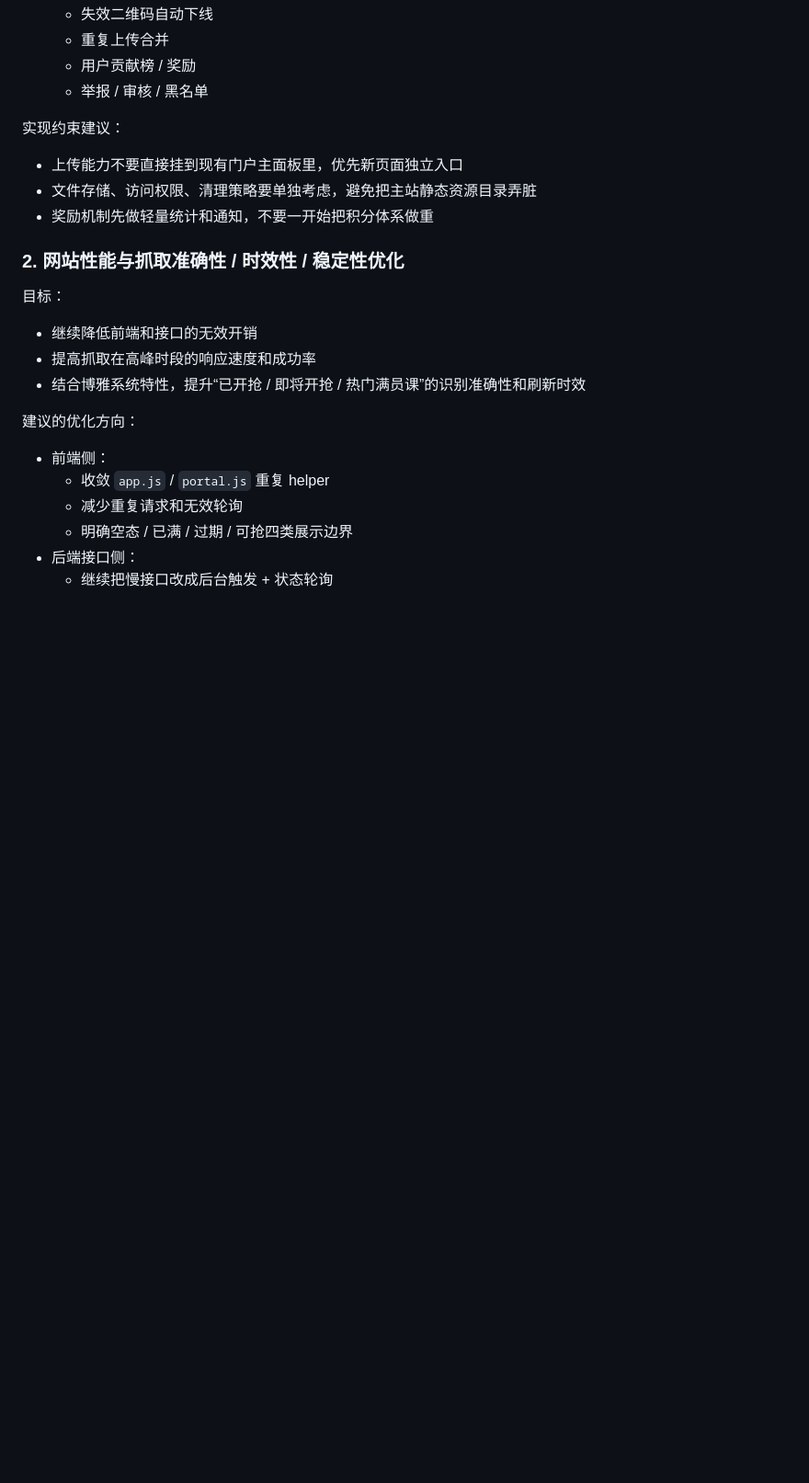
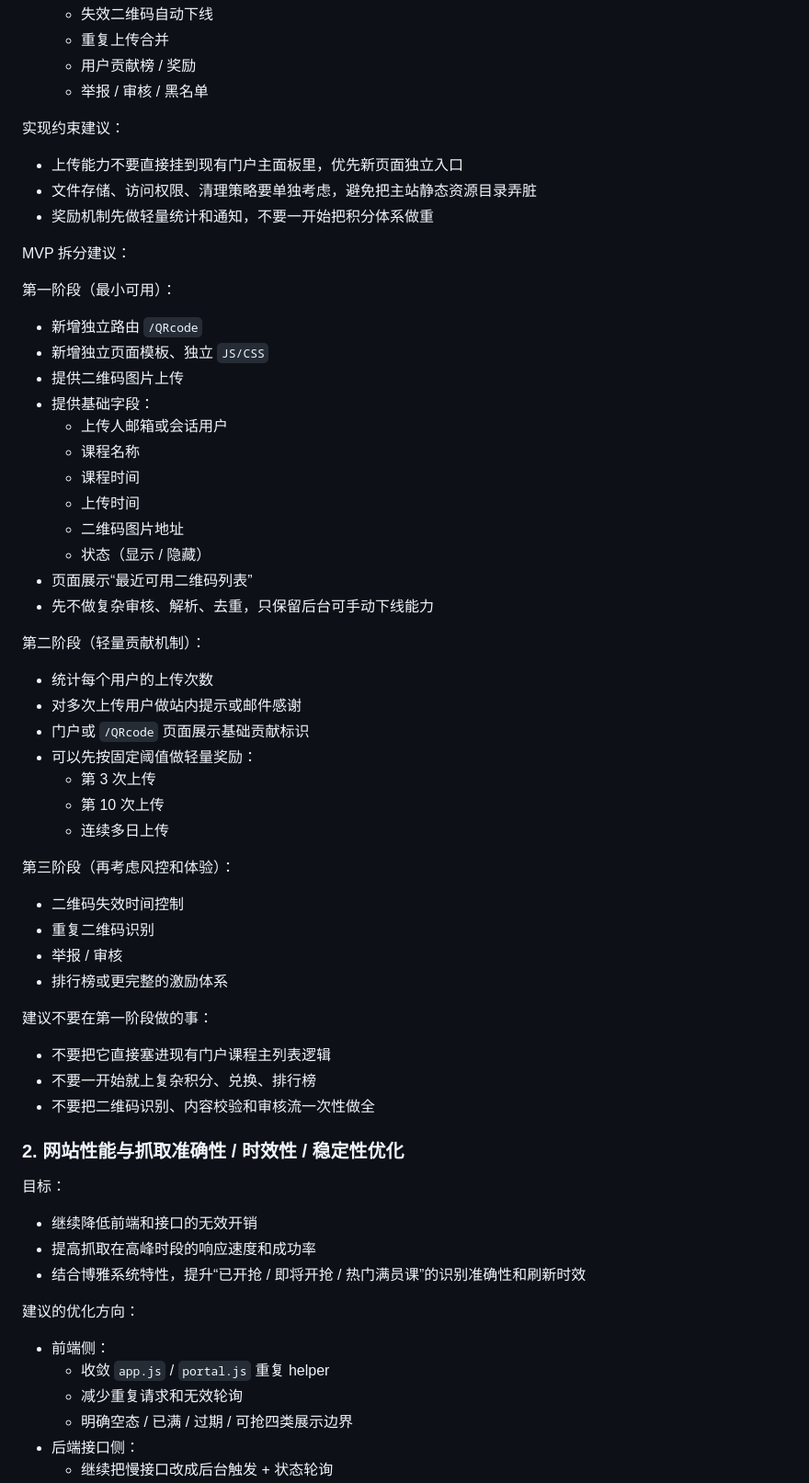
Before and after one commit to 2725238326/boya-agent, a Markdown page: now.md, the part around one of its changes. Shown at 92% size. GitHub-like rendering; blank space fills up the shorter version.

```diff
--- a/now.md
+++ b/now.md
@@ -245,6 +245,46 @@ sudo systemctl reload nginx
 - 文件存储、访问权限、清理策略要单独考虑，避免把主站静态资源目录弄脏
 - 奖励机制先做轻量统计和通知，不要一开始把积分体系做重
 
+MVP 拆分建议：
+
+第一阶段（最小可用）：
+
+- 新增独立路由 `/QRcode`
+- 新增独立页面模板、独立 `JS/CSS`
+- 提供二维码图片上传
+- 提供基础字段：
+  - 上传人邮箱或会话用户
+  - 课程名称
+  - 课程时间
+  - 上传时间
+  - 二维码图片地址
+  - 状态（显示 / 隐藏）
+- 页面展示“最近可用二维码列表”
+- 先不做复杂审核、解析、去重，只保留后台可手动下线能力
+
+第二阶段（轻量贡献机制）：
+
+- 统计每个用户的上传次数
+- 对多次上传用户做站内提示或邮件感谢
+- 门户或 `/QRcode` 页面展示基础贡献标识
+- 可以先按固定阈值做轻量奖励：
+  - 第 3 次上传
+  - 第 10 次上传
+  - 连续多日上传
+
+第三阶段（再考虑风控和体验）：
+
+- 二维码失效时间控制
+- 重复二维码识别
+- 举报 / 审核
+- 排行榜或更完整的激励体系
+
+建议不要在第一阶段做的事：
+
+- 不要把它直接塞进现有门户课程主列表逻辑
+- 不要一开始就上复杂积分、兑换、排行榜
+- 不要把二维码识别、内容校验和审核流一次性做全
+
 ### 2. 网站性能与抓取准确性 / 时效性 / 稳定性优化
 
 目标：
```
Also changed, not shown: other parts of now.md (+39 -0 lines).
